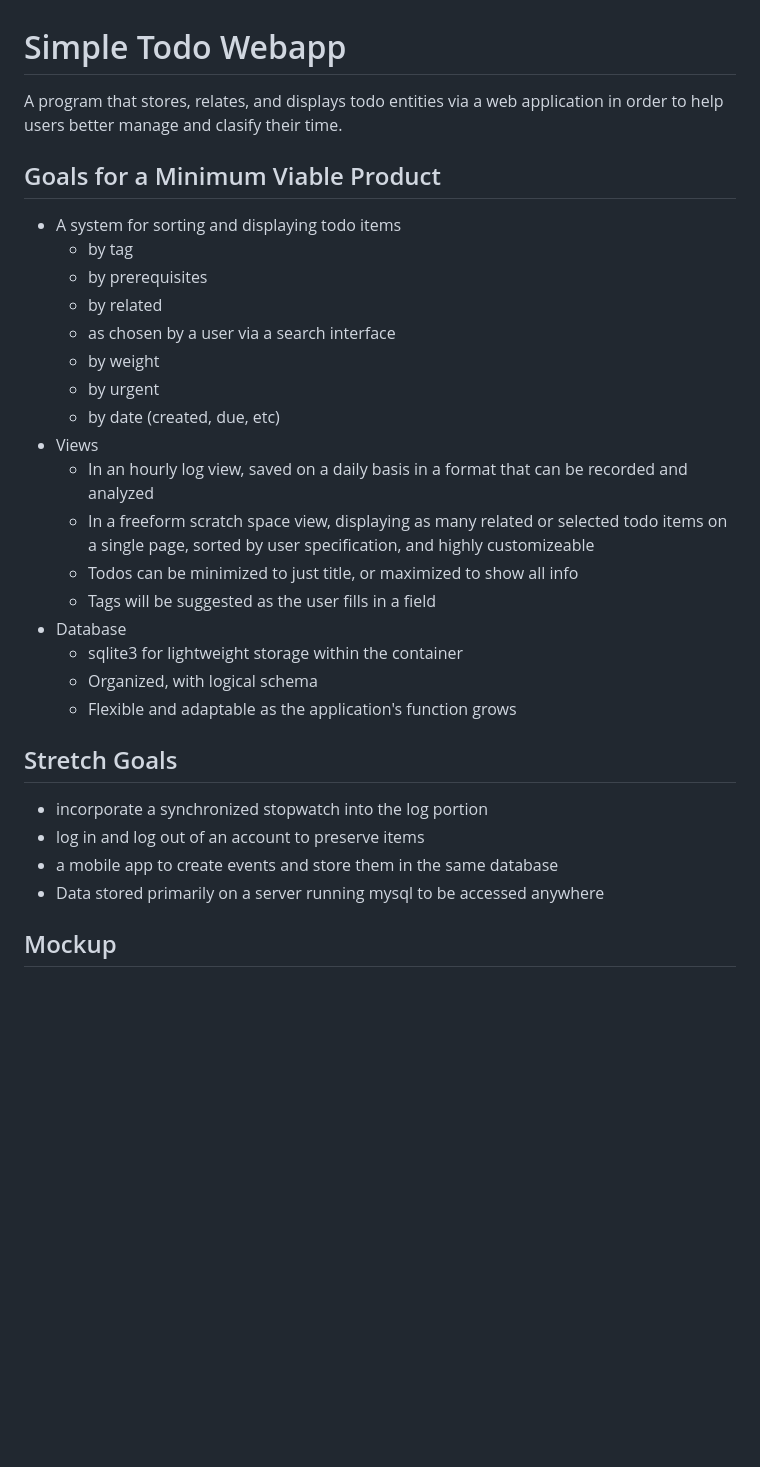
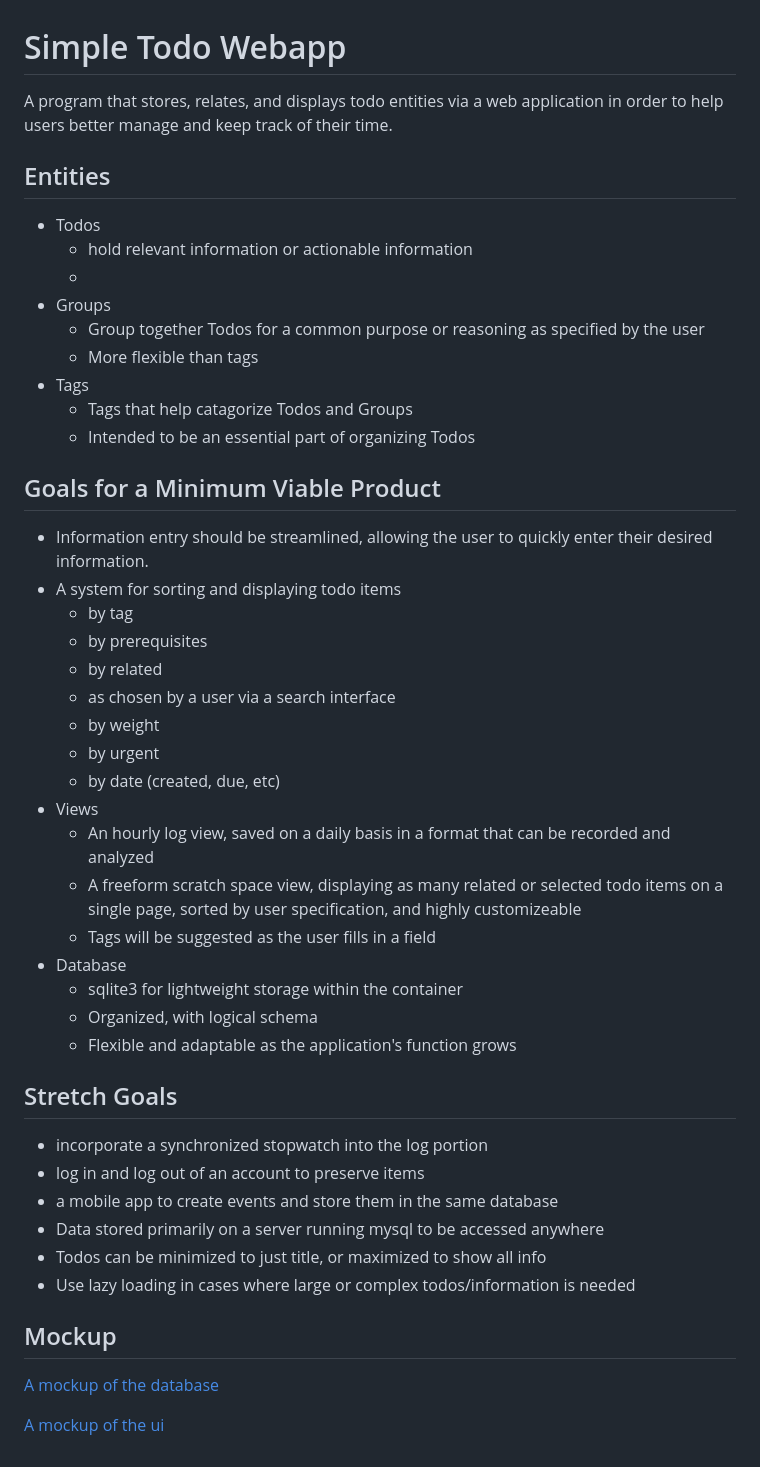
Before and after one commit to ChristopherCautivar/simple-todo-webapp, a Markdown page: README.md, the part around the change. Rendered like a GitHub page; blank space fills up the shorter version.

Commit message:
updated readme, added extra database models, refined draw.io models.

```diff
--- a/README.md
+++ b/README.md
@@ -1,7 +1,19 @@
 # Simple Todo Webapp
-A program that stores, relates, and displays todo entities via a web application in order to help users better manage and clasify their time.
+A program that stores, relates, and displays todo entities via a web application in order to help users better manage and keep track of their time.
+
+## Entities
+* Todos
+    * hold relevant information or actionable information
+    *
+* Groups
+    * Group together Todos for a common purpose or reasoning as specified by the user
+    * More flexible than tags
+* Tags
+    * Tags that help catagorize Todos and Groups
+    * Intended to be an essential part of organizing Todos
 
 ## Goals for a Minimum Viable Product
+* Information entry should be streamlined, allowing the user to quickly enter their desired information.
 * A system for sorting and displaying todo items
     * by tag
     * by prerequisites
@@ -11,9 +23,8 @@ A program that stores, relates, and displays todo entities via a web application
     * by urgent
     * by date (created, due, etc)
 * Views
-    * In an hourly log view, saved on a daily basis in a format that can be recorded and analyzed
-    * In a freeform scratch space view, displaying as many related or selected todo items on a single page, sorted by user specification, and highly customizeable
-    * Todos can be minimized to just title, or maximized to show all info
+    * An hourly log view, saved on a daily basis in a format that can be recorded and analyzed
+    * A freeform scratch space view, displaying as many related or selected todo items on a single page, sorted by user specification, and highly customizeable
     * Tags will be suggested as the user fills in a field
 * Database
     * sqlite3 for lightweight storage within the container
@@ -25,5 +36,10 @@ A program that stores, relates, and displays todo entities via a web application
 * log in and log out of an account to preserve items
 * a mobile app to create events and store them in the same database
 * Data stored primarily on a server running mysql to be accessed anywhere
+* Todos can be minimized to just title, or maximized to show all info
+* Use lazy loading in cases where large or complex todos/information is needed
 
 ## Mockup
+[A mockup of the database](./databaseMockup.png)
+
+[A mockup of the ui](./model.png)
```
Also changed, not shown: databaseMockup.png (added), model.png (added), 6 other files.
